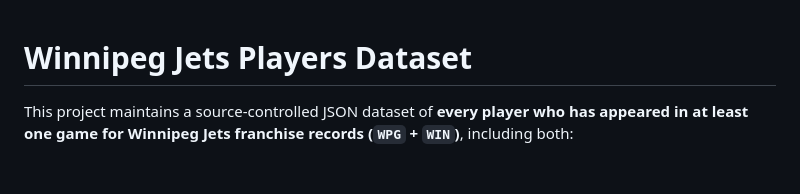
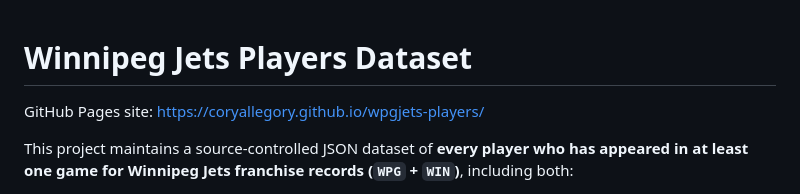
Before and after one commit to coryallegory/wpgjets-players, a Markdown page: README.md, the part around the change. Drawn GitHub-style; blank space fills up the shorter version.

Commit message:
docs: add GitHub Pages link near top of README

```diff
--- a/README.md
+++ b/README.md
@@ -1,4 +1,6 @@
 # Winnipeg Jets Players Dataset
+
+GitHub Pages site: https://coryallegory.github.io/wpgjets-players/
 
 This project maintains a source-controlled JSON dataset of **every player who has appeared in at least one game for Winnipeg Jets franchise records (`WPG` + `WIN`)**, including both:
 
```
